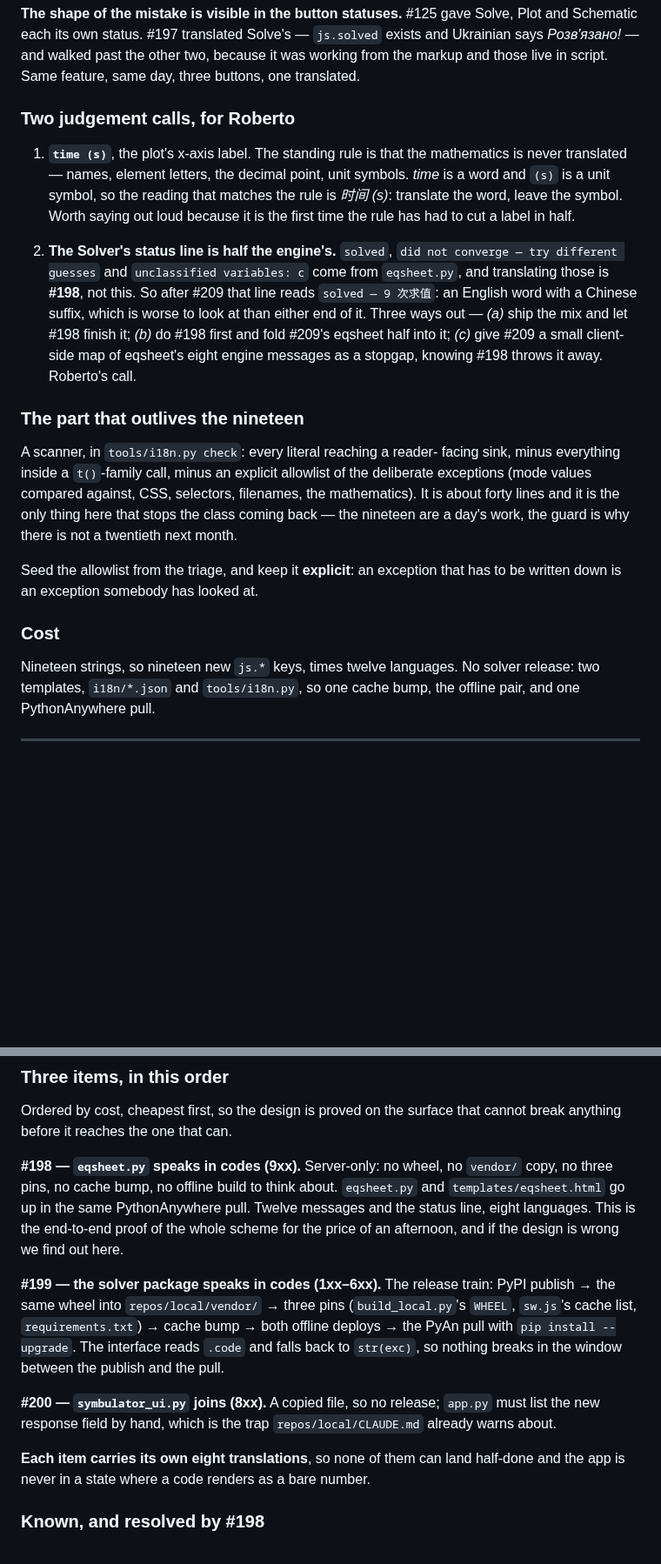
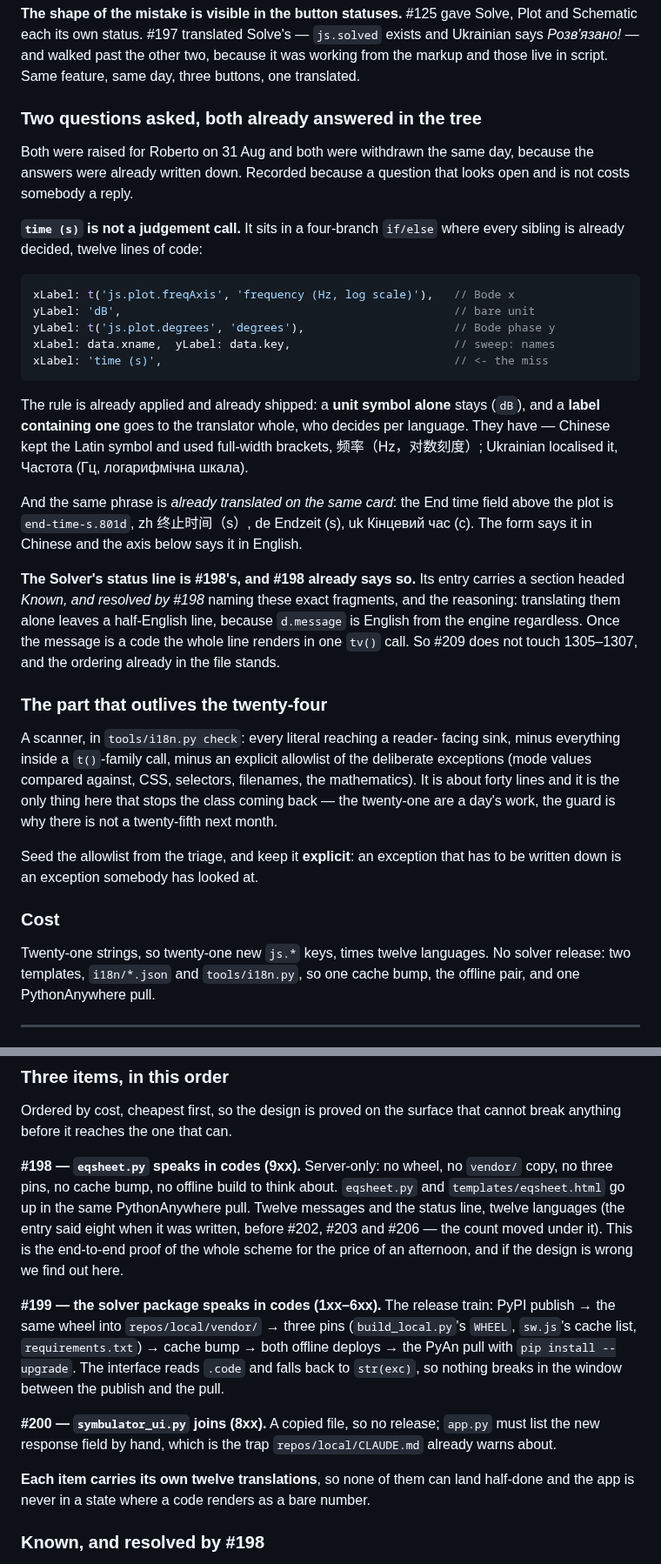
Before and after one commit to Symbulator-Team/local, a Markdown page: NEXT.md, 2 parts joined by grey strips. Shown at 87% size. Rendered like a GitHub page; blank space fills up the shorter version.

````diff
--- a/NEXT.md
+++ b/NEXT.md
@@ -806,35 +821,51 @@ walked past the other two, because it was working from the markup and
 those live in script. Same feature, same day, three buttons, one
 translated.
 
-### Two judgement calls, for Roberto
-
-1. **`time (s)`**, the plot's x-axis label. The standing rule is that
-   the mathematics is never translated — names, element letters, the
-   decimal point, unit symbols. *time* is a word and `(s)` is a unit
-   symbol, so the reading that matches the rule is *时间 (s)*: translate
-   the word, leave the symbol. Worth saying out loud because it is the
-   first time the rule has had to cut a label in half.
-
-2. **The Solver's status line is half the engine's.** `solved`,
-   `did not converge — try different guesses` and `unclassified
-   variables: c` come from `eqsheet.py`, and translating those is
-   **#198**, not this. So after #209 that line reads
-   `solved — 9 次求值`: an English word with a Chinese suffix, which is
-   worse to look at than either end of it. Three ways out —
-   *(a)* ship the mix and let #198 finish it; *(b)* do #198 first and
-   fold #209's eqsheet half into it; *(c)* give #209 a small
-   client-side map of eqsheet's eight engine messages as a stopgap,
-   knowing #198 throws it away. Roberto's call.
-
-### The part that outlives the nineteen
+### Two questions asked, both already answered in the tree
+
+Both were raised for Roberto on 31 Aug and both were withdrawn the same
+day, because the answers were already written down. Recorded because a
+question that looks open and is not costs somebody a reply.
+
+**`time (s)` is not a judgement call.** It sits in a four-branch
+`if/else` where every sibling is already decided, twelve lines of code:
+
+```js
+xLabel: t('js.plot.freqAxis', 'frequency (Hz, log scale)'),   // Bode x
+yLabel: 'dB',                                                 // bare unit
+yLabel: t('js.plot.degrees', 'degrees'),                      // Bode phase y
+xLabel: data.xname,  yLabel: data.key,                        // sweep: names
+xLabel: 'time (s)',                                           // <- the miss
+```
+
+The rule is already applied and already shipped: a **unit symbol alone**
+stays (`dB`), and a **label containing one** goes to the translator
+whole, who decides per language. They have — Chinese kept the Latin
+symbol and used full-width brackets, 频率（Hz，对数刻度）; Ukrainian
+localised it, Частота (Гц, логарифмічна шкала).
+
+And the same phrase is *already translated on the same card*: the End
+time field above the plot is `end-time-s.801d`, zh 终止时间（s）, de
+Endzeit (s), uk Кінцевий час (с). The form says it in Chinese and the
+axis below says it in English.
+
+**The Solver's status line is #198's, and #198 already says so.** Its
+entry carries a section headed *Known, and resolved by #198* naming
+these exact fragments, and the reasoning: translating them alone leaves
+a half-English line, because `d.message` is English from the engine
+regardless. Once the message is a code the whole line renders in one
+`tv()` call. So #209 does not touch 1305–1307, and the ordering already
+in the file stands.
+
+### The part that outlives the twenty-four
 
 A scanner, in `tools/i18n.py check`: every literal reaching a reader-
 facing sink, minus everything inside a `t()`-family call, minus an
 explicit allowlist of the deliberate exceptions (mode values compared
 against, CSS, selectors, filenames, the mathematics). It is about forty
 lines and it is the only thing here that stops the class coming back —
-the nineteen are a day's work, the guard is why there is not a twentieth
-next month.
+the twenty-one are a day's work, the guard is why there is not a
+twenty-fifth next month.
 
 Seed the allowlist from the triage, and keep it **explicit**: an
 exception that has to be written down is an exception somebody has
@@ -842,7 +873,8 @@ looked at.
 
 ### Cost
 
-Nineteen strings, so nineteen new `js.*` keys, times twelve languages.
+Twenty-one strings, so twenty-one new `js.*` keys, times twelve
+languages.
 No solver release: two templates, `i18n/*.json` and `tools/i18n.py`, so
 one cache bump, the offline pair, and one PythonAnywhere pull.
 
@@ -1097,8 +1129,9 @@ that cannot break anything before it reaches the one that can.
 **#198 — `eqsheet.py` speaks in codes (9xx).** Server-only: no wheel, no
 `vendor/` copy, no three pins, no cache bump, no offline build to think
 about. `eqsheet.py` and `templates/eqsheet.html` go up in the same
-PythonAnywhere pull. Twelve messages and the status line, eight
-languages. This is the end-to-end proof of the whole scheme for the price
+PythonAnywhere pull. Twelve messages and the status line, twelve
+languages (the entry said eight when it was written, before #202, #203
+and #206 — the count moved under it). This is the end-to-end proof of the whole scheme for the price
 of an afternoon, and if the design is wrong we find out here.
 
 **#199 — the solver package speaks in codes (1xx–6xx).** The release
@@ -1113,7 +1146,7 @@ the pull.
 `app.py` must list the new response field by hand, which is the trap
 `repos/local/CLAUDE.md` already warns about.
 
-**Each item carries its own eight translations**, so none of them can
+**Each item carries its own twelve translations**, so none of them can
 land half-done and the app is never in a state where a code renders as a
 bare number.
 
````
Also changed, not shown: other parts of NEXT.md (+36 -21 lines).
